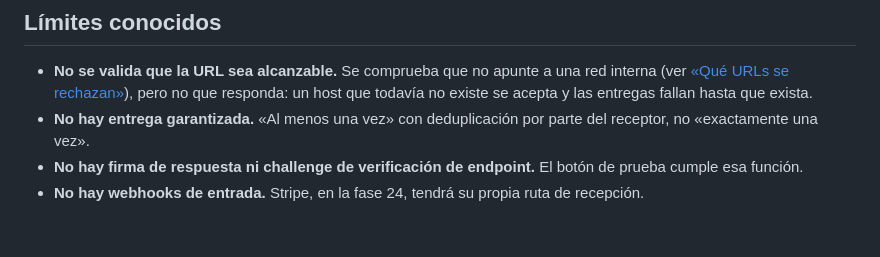
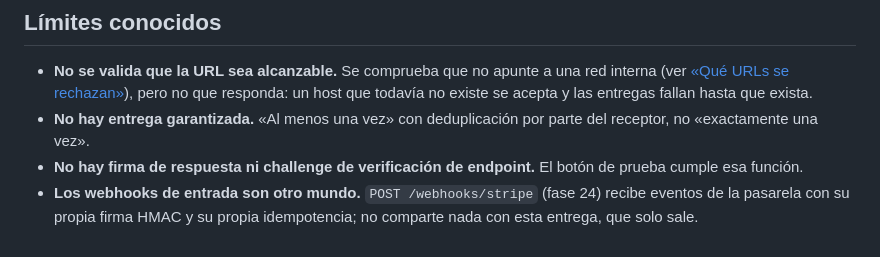
Before and after one commit to dvalverdeGF/Suscripta, a Markdown page: docs/api/webhooks.md, the part around the change. Rendered like a GitHub page.

Commit message:
docs(webhooks): la ruta de entrada de Stripe ya existe, no es una promesa
Co-authored-by: Copilot <223556219+Copilot@users.noreply.github.com>

```diff
--- a/docs/api/webhooks.md
+++ b/docs/api/webhooks.md
@@ -309,4 +309,6 @@ En producción va en el cron, cada cinco minutos. Ver [`../operations.md`](../op
   no «exactamente una vez».
 - **No hay firma de respuesta ni challenge de verificación de endpoint.** El botón de prueba
   cumple esa función.
-- **No hay webhooks de entrada.** Stripe, en la fase 24, tendrá su propia ruta de recepción.
+- **Los webhooks de entrada son otro mundo.** `POST /webhooks/stripe` (fase 24) recibe eventos de
+  la pasarela con su propia firma HMAC y su propia idempotencia; no comparte nada con esta entrega,
+  que solo sale.
```
